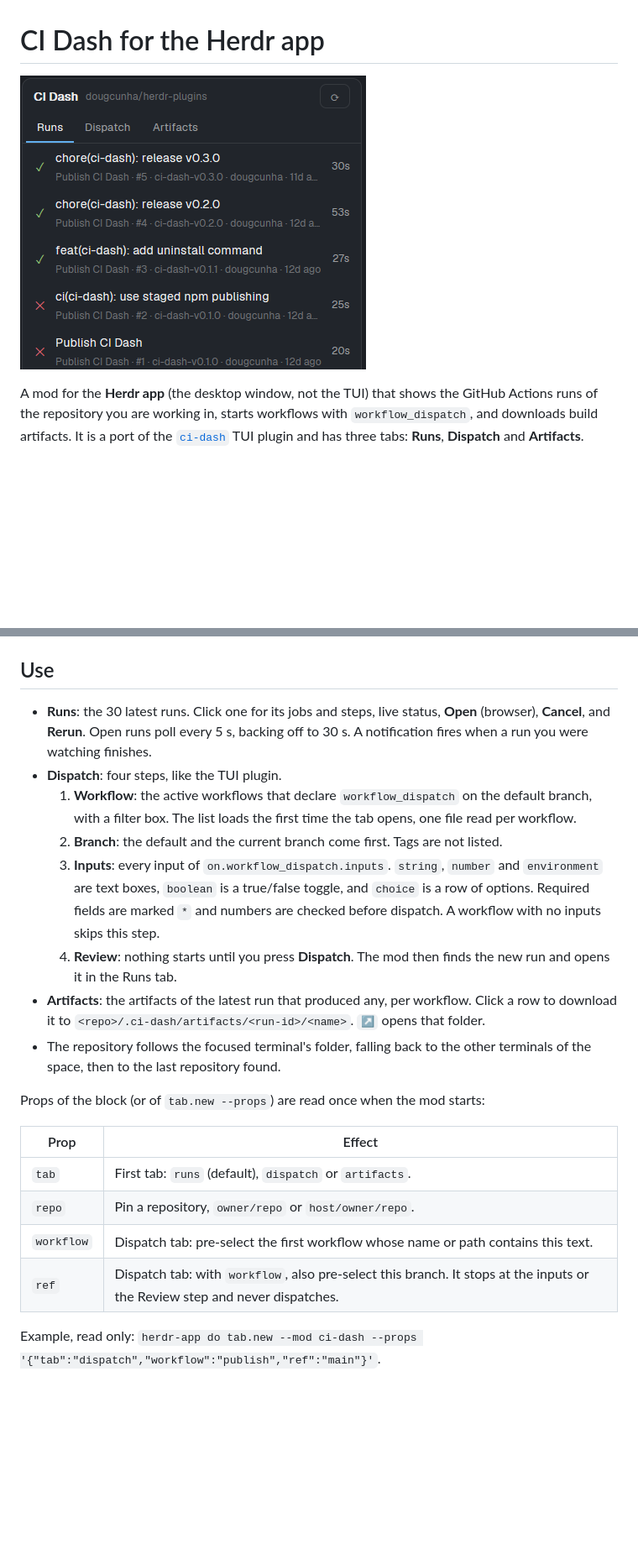
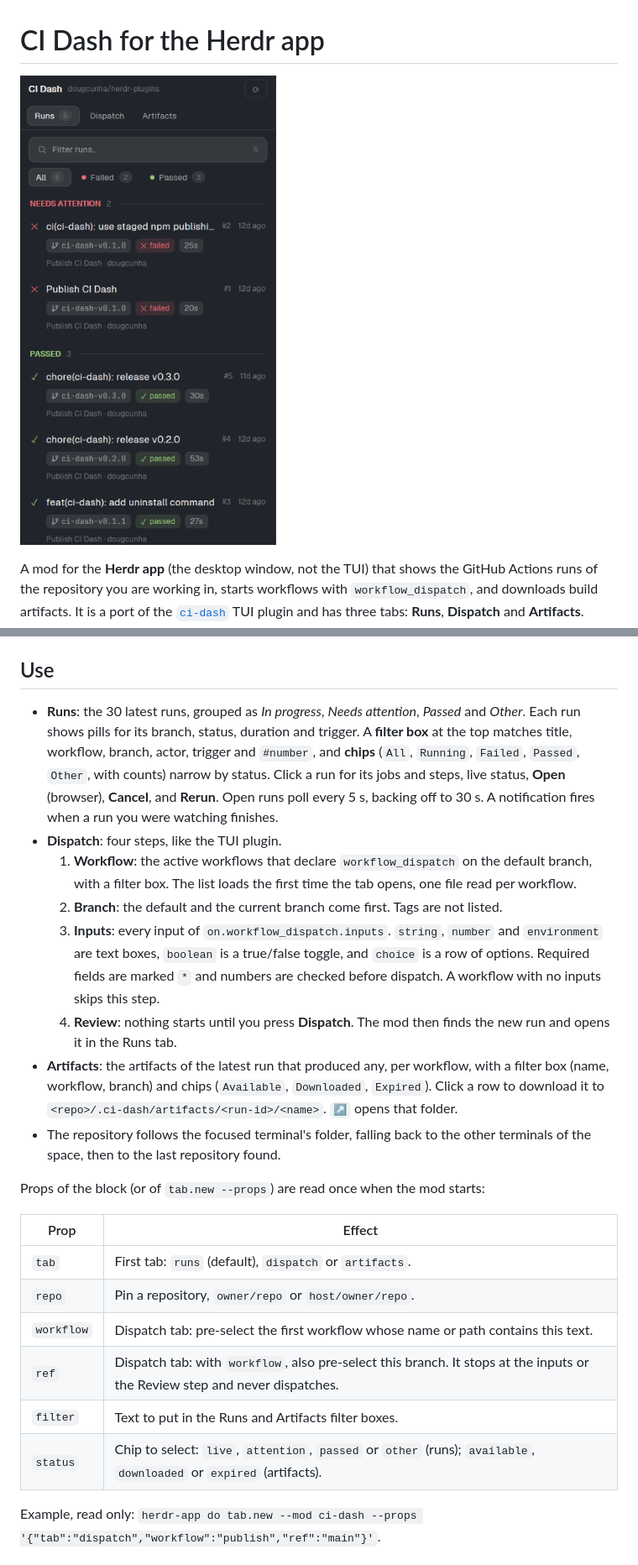
Before and after one commit to dougcunha/herdr-mods, a Markdown page: ci-dash-app/README.md, 2 parts joined by grey strips. Shown at 84% size. Drawn GitHub-style; pictures changed too: ci-dash-app/preview.png; blank space fills up the shorter version.

```diff
--- a/ci-dash-app/README.md
+++ b/ci-dash-app/README.md
@@ -49,10 +49,14 @@ and Changes, use [`ci-dash-app-panel`](../ci-dash-app-panel).
 
 ## Use
 
-- **Runs**: the 30 latest runs. Click one for its jobs and steps, live status,
-  **Open** (browser), **Cancel**, and **Rerun**. Open runs poll every 5 s,
-  backing off to 30 s. A notification fires when a run you were watching
-  finishes.
+- **Runs**: the 30 latest runs, grouped as *In progress*, *Needs attention*,
+  *Passed* and *Other*. Each run shows pills for its branch, status, duration
+  and trigger. A **filter box** at the top matches title, workflow, branch,
+  actor, trigger and `#number`, and **chips** (`All`, `Running`, `Failed`,
+  `Passed`, `Other`, with counts) narrow by status. Click a run for its jobs and
+  steps, live status, **Open** (browser), **Cancel**, and **Rerun**. Open runs
+  poll every 5 s, backing off to 30 s. A notification fires when a run you were
+  watching finishes.
 - **Dispatch**: four steps, like the TUI plugin.
   1. **Workflow**: the active workflows that declare `workflow_dispatch` on the
      default branch, with a filter box. The list loads the first time the tab
@@ -67,7 +71,8 @@ and Changes, use [`ci-dash-app-panel`](../ci-dash-app-panel).
   4. **Review**: nothing starts until you press **Dispatch**. The mod then finds
      the new run and opens it in the Runs tab.
 - **Artifacts**: the artifacts of the latest run that produced any, per
-  workflow. Click a row to download it to
+  workflow, with a filter box (name, workflow, branch) and chips (`Available`,
+  `Downloaded`, `Expired`). Click a row to download it to
   `<repo>/.ci-dash/artifacts/<run-id>/<name>`. `↗` opens that folder.
 - The repository follows the focused terminal's folder, falling back to the
   other terminals of the space, then to the last repository found.
@@ -80,6 +85,8 @@ Props of the block (or of `tab.new --props`) are read once when the mod starts:
 | `repo` | Pin a repository, `owner/repo` or `host/owner/repo`. |
 | `workflow` | Dispatch tab: pre-select the first workflow whose name or path contains this text. |
 | `ref` | Dispatch tab: with `workflow`, also pre-select this branch. It stops at the inputs or the Review step and never dispatches. |
+| `filter` | Text to put in the Runs and Artifacts filter boxes. |
+| `status` | Chip to select: `live`, `attention`, `passed` or `other` (runs); `available`, `downloaded` or `expired` (artifacts). |
 
 Example, read only: `herdr-app do tab.new --mod ci-dash --props '{"tab":"dispatch","workflow":"publish","ref":"main"}'`.
 
```
Also changed, not shown: ci-dash-app/RECIPE.md (+11 -7 lines), 7 other files.
